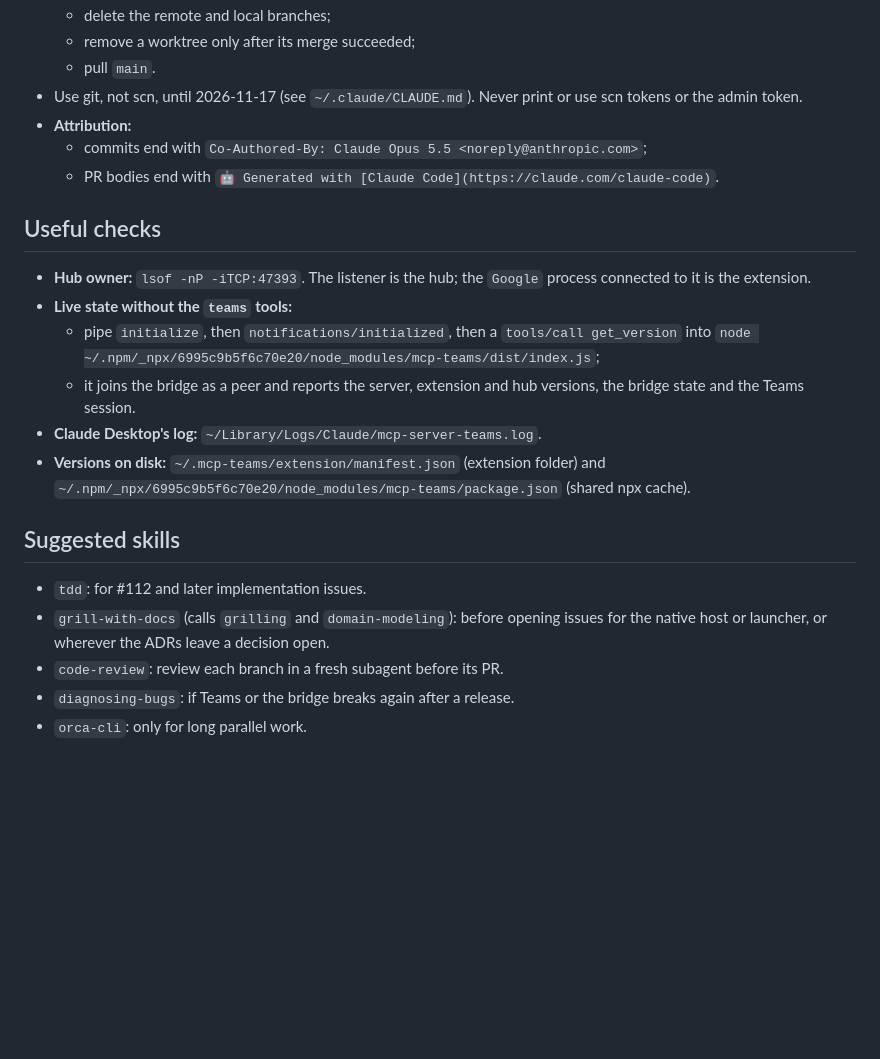
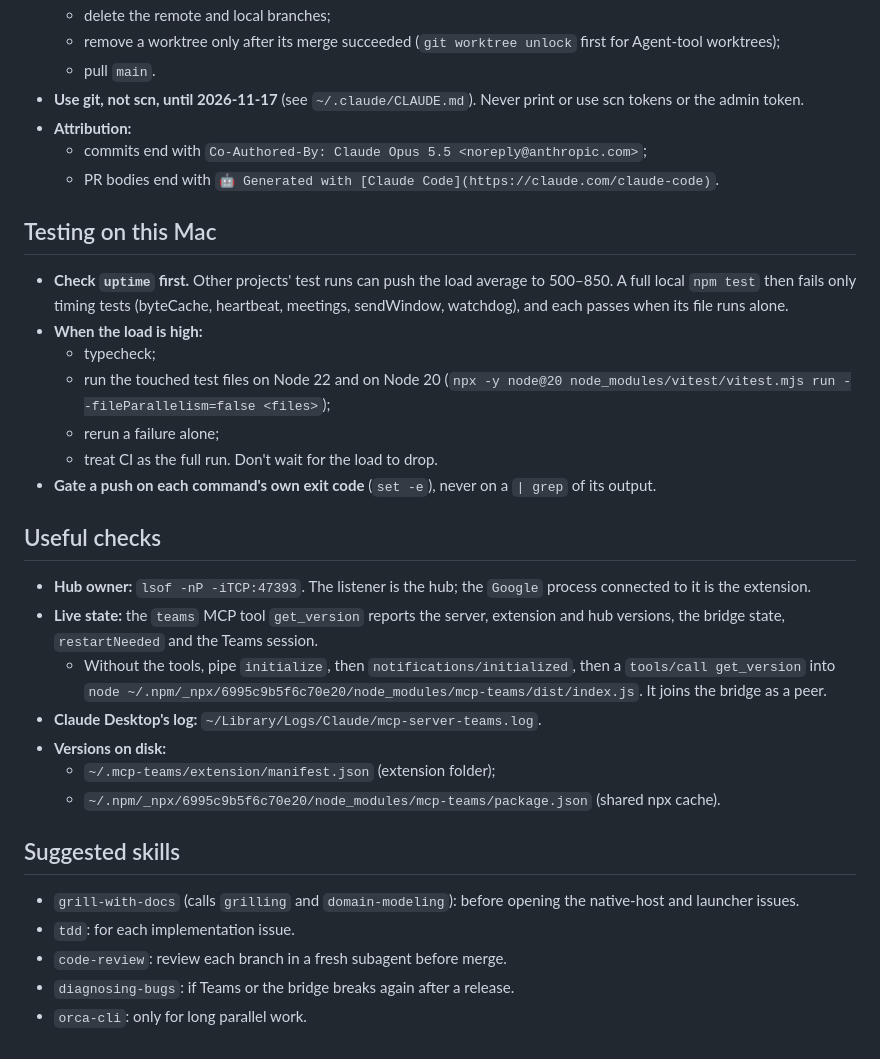
Before and after one commit to HeeyunCho/mcp-teams, a Markdown page: docs/HANDOFF.md, the part around one of its changes. Drawn GitHub-style; blank space fills up the shorter version.

```diff
--- a/docs/HANDOFF.md
+++ b/docs/HANDOFF.md
@@ -41,24 +66,35 @@ Run `gh issue list` for the full backlog. #21 and #96 are the umbrella issues th
   - delete the remote and local branches;
-  - remove a worktree only after its merge succeeded;
+  - remove a worktree only after its merge succeeded (`git worktree unlock` first for Agent-tool worktrees);
   - pull `main`.
-- Use git, not scn, until 2026-11-17 (see `~/.claude/CLAUDE.md`). Never print or use scn tokens or the admin token.
+- **Use git, not scn, until 2026-11-17** (see `~/.claude/CLAUDE.md`). Never print or use scn tokens or the admin token.
 - **Attribution:**
   - commits end with `Co-Authored-By: Claude Opus 5.5 <noreply@anthropic.com>`;
   - PR bodies end with `🤖 Generated with [Claude Code](https://claude.com/claude-code)`.
 
+## Testing on this Mac
+
+- **Check `uptime` first.** Other projects' test runs can push the load average to 500–850. A full local `npm test` then fails only timing tests (byteCache, heartbeat, meetings, sendWindow, watchdog), and each passes when its file runs alone.
+- **When the load is high:**
+  - typecheck;
+  - run the touched test files on Node 22 and on Node 20 (`npx -y node@20 node_modules/vitest/vitest.mjs run --fileParallelism=false <files>`);
+  - rerun a failure alone;
+  - treat CI as the full run. Don't wait for the load to drop.
+- **Gate a push on each command's own exit code** (`set -e`), never on a `| grep` of its output.
+
 ## Useful checks
 
 - **Hub owner:** `lsof -nP -iTCP:47393`. The listener is the hub; the `Google` process connected to it is the extension.
-- **Live state without the `teams` tools:**
-  - pipe `initialize`, then `notifications/initialized`, then a `tools/call get_version` into `node ~/.npm/_npx/6995c9b5f6c70e20/node_modules/mcp-teams/dist/index.js`;
-  - it joins the bridge as a peer and reports the server, extension and hub versions, the bridge state and the Teams session.
+- **Live state:** the `teams` MCP tool `get_version` reports the server, extension and hub versions, the bridge state, `restartNeeded` and the Teams session.
+  - Without the tools, pipe `initialize`, then `notifications/initialized`, then a `tools/call get_version` into `node ~/.npm/_npx/6995c9b5f6c70e20/node_modules/mcp-teams/dist/index.js`. It joins the bridge as a peer.
 - **Claude Desktop's log:** `~/Library/Logs/Claude/mcp-server-teams.log`.
-- **Versions on disk:** `~/.mcp-teams/extension/manifest.json` (extension folder) and `~/.npm/_npx/6995c9b5f6c70e20/node_modules/mcp-teams/package.json` (shared npx cache).
+- **Versions on disk:**
+  - `~/.mcp-teams/extension/manifest.json` (extension folder);
+  - `~/.npm/_npx/6995c9b5f6c70e20/node_modules/mcp-teams/package.json` (shared npx cache).
 
 ## Suggested skills
 
-- `tdd`: for #112 and later implementation issues.
-- `grill-with-docs` (calls `grilling` and `domain-modeling`): before opening issues for the native host or launcher, or wherever the ADRs leave a decision open.
-- `code-review`: review each branch in a fresh subagent before its PR.
+- `grill-with-docs` (calls `grilling` and `domain-modeling`): before opening the native-host and launcher issues.
+- `tdd`: for each implementation issue.
+- `code-review`: review each branch in a fresh subagent before merge.
 - `diagnosing-bugs`: if Teams or the bridge breaks again after a release.
 - `orca-cli`: only for long parallel work.
```
Also changed, not shown: other parts of docs/HANDOFF.md (+44 -19 lines).
